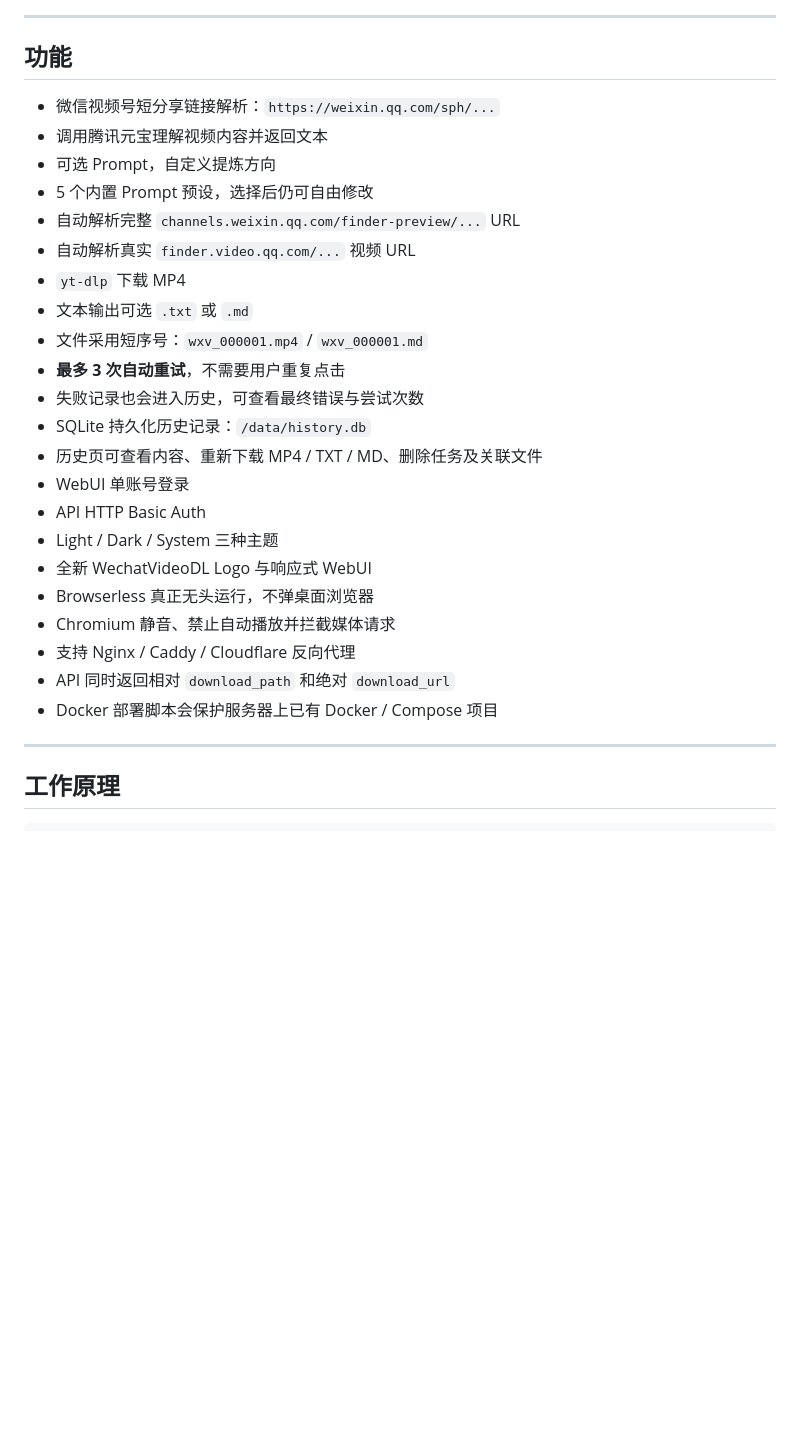
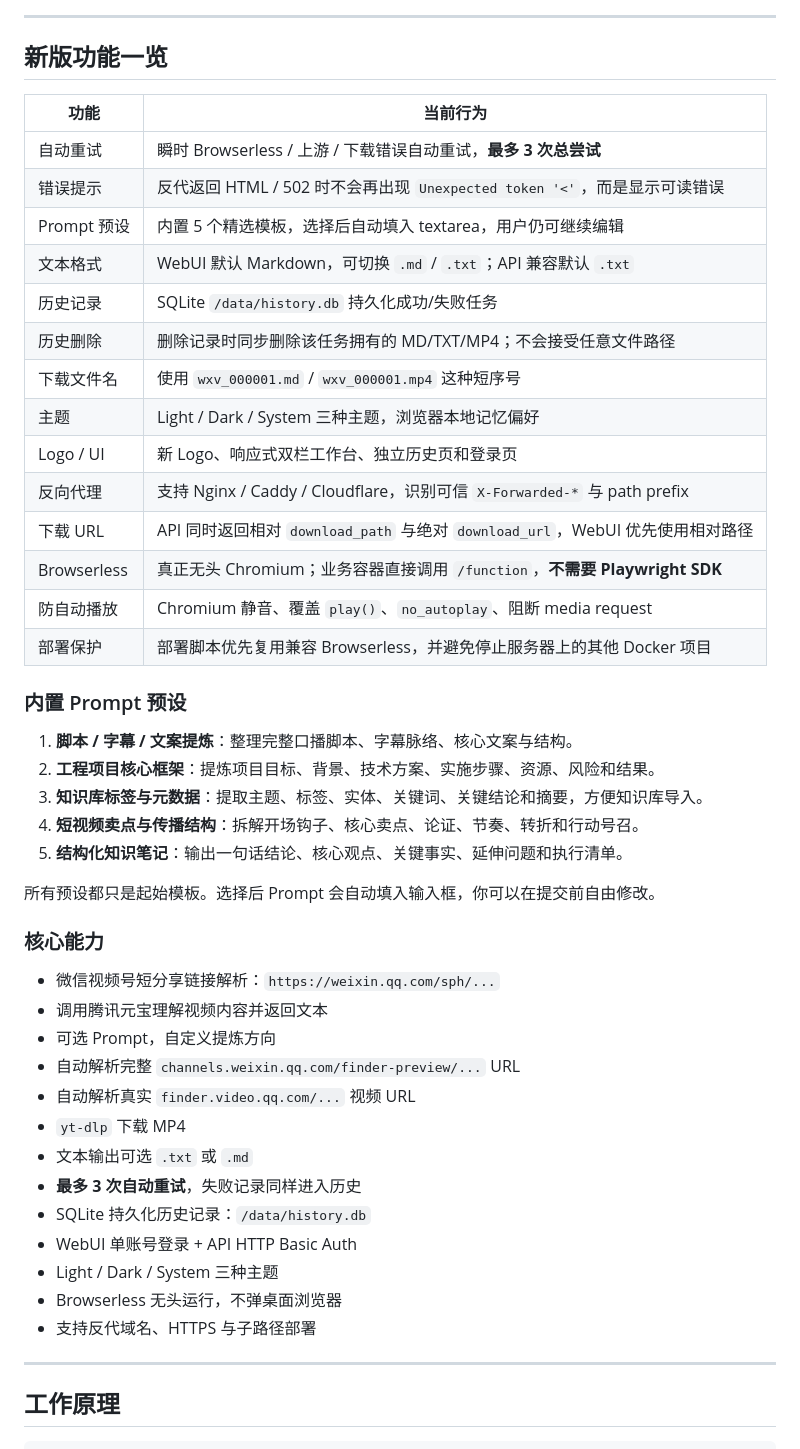
Before and after one commit to samni728/WechatVideoDL, a Markdown page: README.md, the part around one of its changes. Rendered like a GitHub page; blank space fills up the shorter version.

Commit message:
docs: refresh latest WebUI screenshots and features

```diff
--- a/README.md
+++ b/README.md
@@ -33,29 +43,49 @@ WechatVideoDL 是一个面向 **微信视频号分享链接** 的自托管工具
 ---
 
-## 功能
+## 新版功能一览
+
+| 功能 | 当前行为 |
+| --- | --- |
+| 自动重试 | 瞬时 Browserless / 上游 / 下载错误自动重试，**最多 3 次总尝试** |
+| 错误提示 | 反代返回 HTML / 502 时不会再出现 `Unexpected token '<'`，而是显示可读错误 |
+| Prompt 预设 | 内置 5 个精选模板，选择后自动填入 textarea，用户仍可继续编辑 |
+| 文本格式 | WebUI 默认 Markdown，可切换 `.md` / `.txt`；API 兼容默认 `.txt` |
+| 历史记录 | SQLite `/data/history.db` 持久化成功/失败任务 |
+| 历史删除 | 删除记录时同步删除该任务拥有的 MD/TXT/MP4；不会接受任意文件路径 |
+| 下载文件名 | 使用 `wxv_000001.md` / `wxv_000001.mp4` 这种短序号 |
+| 主题 | Light / Dark / System 三种主题，浏览器本地记忆偏好 |
+| Logo / UI | 新 Logo、响应式双栏工作台、独立历史页和登录页 |
+| 反向代理 | 支持 Nginx / Caddy / Cloudflare，识别可信 `X-Forwarded-*` 与 path prefix |
+| 下载 URL | API 同时返回相对 `download_path` 与绝对 `download_url`，WebUI 优先使用相对路径 |
+| Browserless | 真正无头 Chromium；业务容器直接调用 `/function`，**不需要 Playwright SDK** |
+| 防自动播放 | Chromium 静音、覆盖 `play()`、`no_autoplay`、阻断 media request |
+| 部署保护 | 部署脚本优先复用兼容 Browserless，并避免停止服务器上的其他 Docker 项目 |
+
+### 内置 Prompt 预设
+
+1. **脚本 / 字幕 / 文案提炼**：整理完整口播脚本、字幕脉络、核心文案与结构。
+2. **工程项目核心框架**：提炼项目目标、背景、技术方案、实施步骤、资源、风险和结果。
+3. **知识库标签与元数据**：提取主题、标签、实体、关键词、关键结论和摘要，方便知识库导入。
+4. **短视频卖点与传播结构**：拆解开场钩子、核心卖点、论证、节奏、转折和行动号召。
+5. **结构化知识笔记**：输出一句话结论、核心观点、关键事实、延伸问题和执行清单。
+
+所有预设都只是起始模板。选择后 Prompt 会自动填入输入框，你可以在提交前自由修改。
+
+### 核心能力
 
 - 微信视频号短分享链接解析：`https://weixin.qq.com/sph/...`
 - 调用腾讯元宝理解视频内容并返回文本
 - 可选 Prompt，自定义提炼方向
-- 5 个内置 Prompt 预设，选择后仍可自由修改
 - 自动解析完整 `channels.weixin.qq.com/finder-preview/...` URL
 - 自动解析真实 `finder.video.qq.com/...` 视频 URL
 - `yt-dlp` 下载 MP4
 - 文本输出可选 `.txt` 或 `.md`
-- 文件采用短序号：`wxv_000001.mp4` / `wxv_000001.md`
-- **最多 3 次自动重试**，不需要用户重复点击
-- 失败记录也会进入历史，可查看最终错误与尝试次数
+- **最多 3 次自动重试**，失败记录同样进入历史
 - SQLite 持久化历史记录：`/data/history.db`
-- 历史页可查看内容、重新下载 MP4 / TXT / MD、删除任务及关联文件
-- WebUI 单账号登录
-- API HTTP Basic Auth
+- WebUI 单账号登录 + API HTTP Basic Auth
 - Light / Dark / System 三种主题
-- 全新 WechatVideoDL Logo 与响应式 WebUI
-- Browserless 真正无头运行，不弹桌面浏览器
-- Chromium 静音、禁止自动播放并拦截媒体请求
-- 支持 Nginx / Caddy / Cloudflare 反向代理
-- API 同时返回相对 `download_path` 和绝对 `download_url`
-- Docker 部署脚本会保护服务器上已有 Docker / Compose 项目
+- Browserless 无头运行，不弹桌面浏览器
+- 支持反代域名、HTTPS 与子路径部署
 
 ---
 
```
Also changed, not shown: other parts of README.md (+13 -3 lines), server_docker/README.md (+18 -0 lines), docs/images/webui-dark.png, docs/images/webui-history.png, docs/images/webui-home.png, docs/images/webui-light.png, docs/images/webui-login.png.
